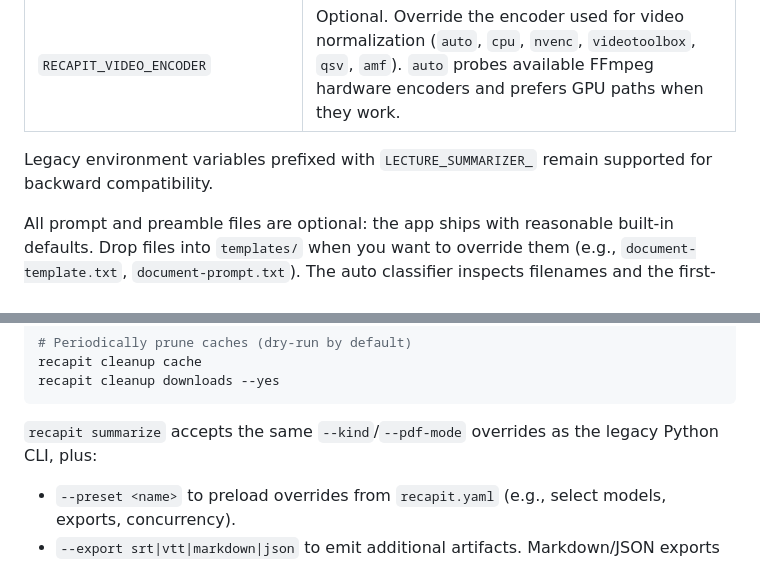
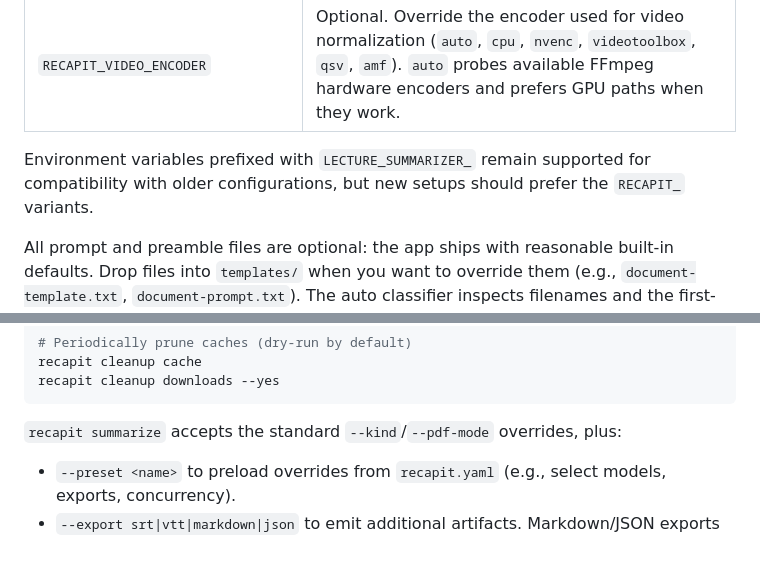
Before and after one commit to kgruiz/Recapit, a Markdown page: README.md, 2 parts joined by grey strips. Drawn GitHub-style.

````diff
--- a/README.md
+++ b/README.md
@@ -56,7 +56,7 @@ Environment variables:
 | `RECAPIT_VIDEO_MEDIA_RESOLUTION` | Optional. Force Gemini media resolution hints: `default`, `low`, `medium`, `high`, `unspecified`. |
 | `RECAPIT_VIDEO_ENCODER` | Optional. Override the encoder used for video normalization (`auto`, `cpu`, `nvenc`, `videotoolbox`, `qsv`, `amf`). `auto` probes available FFmpeg hardware encoders and prefers GPU paths when they work. |
 
-Legacy environment variables prefixed with `LECTURE_SUMMARIZER_` remain supported for backward compatibility.
+Environment variables prefixed with `LECTURE_SUMMARIZER_` remain supported for compatibility with older configurations, but new setups should prefer the `RECAPIT_` variants.
 
 All prompt and preamble files are optional: the app ships with reasonable built-in defaults. Drop files into `templates/` when you want to override them (e.g., `document-template.txt`, `document-prompt.txt`). The auto classifier inspects filenames and the first-page aspect ratio to decide between slide-, lecture-, or document-style prompts. For ambiguous cases, force a mode with `--kind slides|lecture|document`.
 
@@ -117,7 +117,7 @@ recapit cleanup cache
 recapit cleanup downloads --yes
 ```
 
-`recapit summarize` accepts the same `--kind`/`--pdf-mode` overrides as the legacy Python CLI, plus:
+`recapit summarize` accepts the standard `--kind`/`--pdf-mode` overrides, plus:
 
 - `--preset <name>` to preload overrides from `recapit.yaml` (e.g., select models, exports, concurrency).
 - `--export srt|vtt|markdown|json` to emit additional artifacts. Markdown/JSON exports use the new conversion pipeline under the hood.
````
Also changed, not shown: other parts of README.md (+3 -18 lines), CONTRIBUTING.md (+1 -1 lines).
